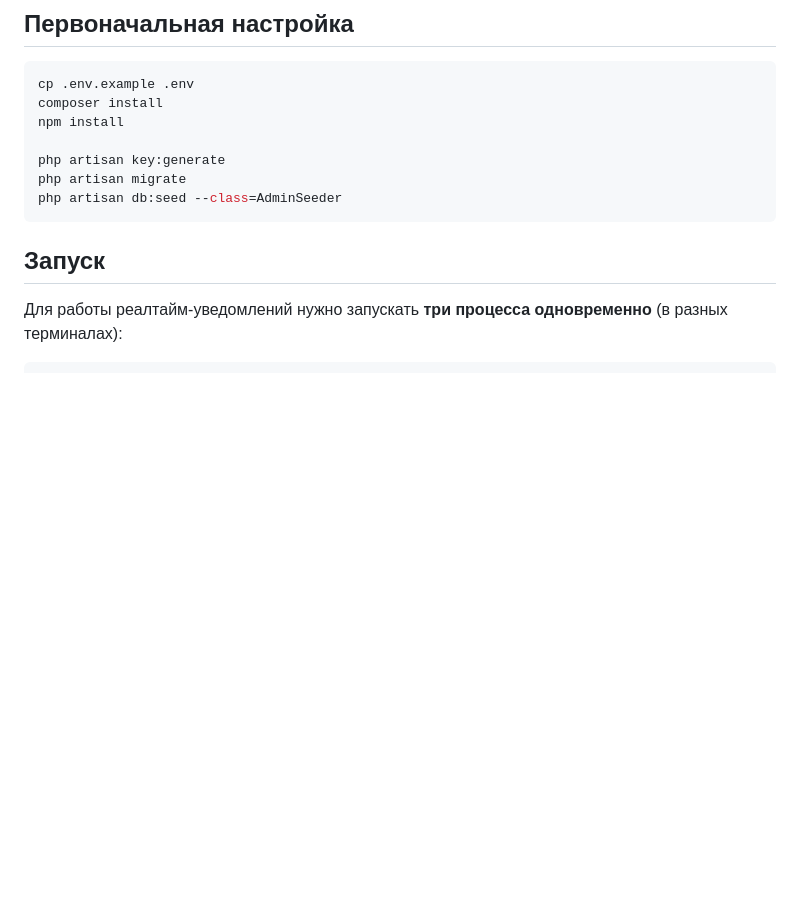
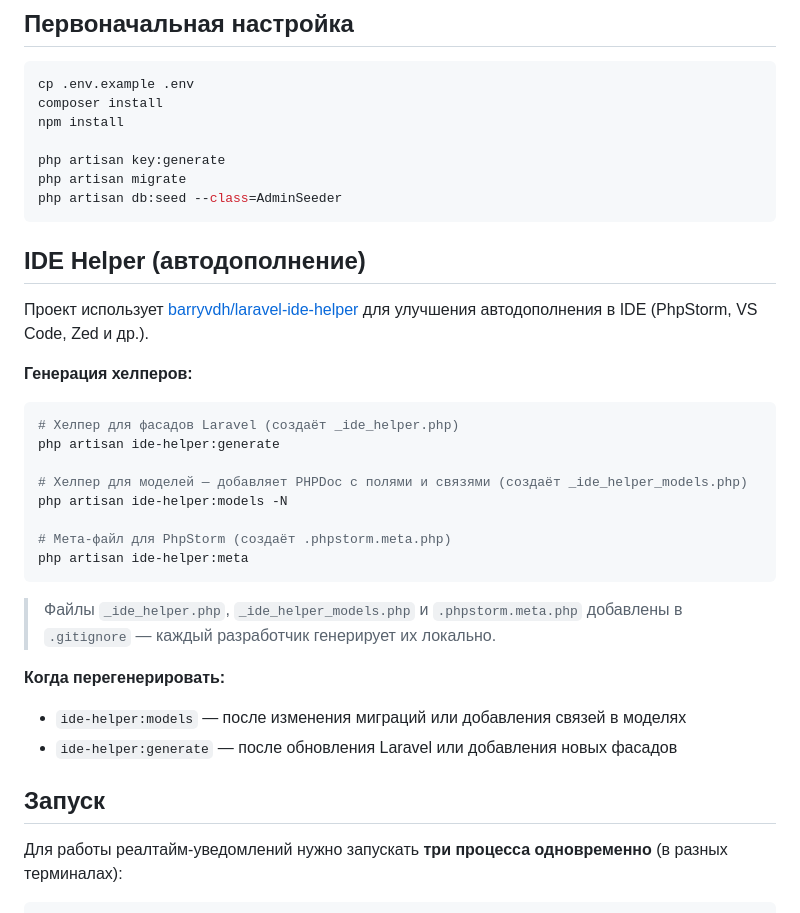
Before and after one commit to yar101/not_alone, a Markdown page: README.md, the part around the change. Drawn GitHub-style; blank space fills up the shorter version.

Commit message:
docs: добавлена секция IDE Helper в README

````diff
--- a/README.md
+++ b/README.md
@@ -19,6 +19,29 @@ php artisan key:generate
 php artisan migrate
 php artisan db:seed --class=AdminSeeder
 ```
+
+## IDE Helper (автодополнение)
+
+Проект использует [barryvdh/laravel-ide-helper](https://github.com/barryvdh/laravel-ide-helper) для улучшения автодополнения в IDE (PhpStorm, VS Code, Zed и др.).
+
+**Генерация хелперов:**
+
+```bash
+# Хелпер для фасадов Laravel (создаёт _ide_helper.php)
+php artisan ide-helper:generate
+
+# Хелпер для моделей — добавляет PHPDoc с полями и связями (создаёт _ide_helper_models.php)
+php artisan ide-helper:models -N
+
+# Мета-файл для PhpStorm (создаёт .phpstorm.meta.php)
+php artisan ide-helper:meta
+```
+
+> Файлы `_ide_helper.php`, `_ide_helper_models.php` и `.phpstorm.meta.php` добавлены в `.gitignore` — каждый разработчик генерирует их локально.
+
+**Когда перегенерировать:**
+- `ide-helper:models` — после изменения миграций или добавления связей в моделях
+- `ide-helper:generate` — после обновления Laravel или добавления новых фасадов
 
 ## Запуск
 
````
